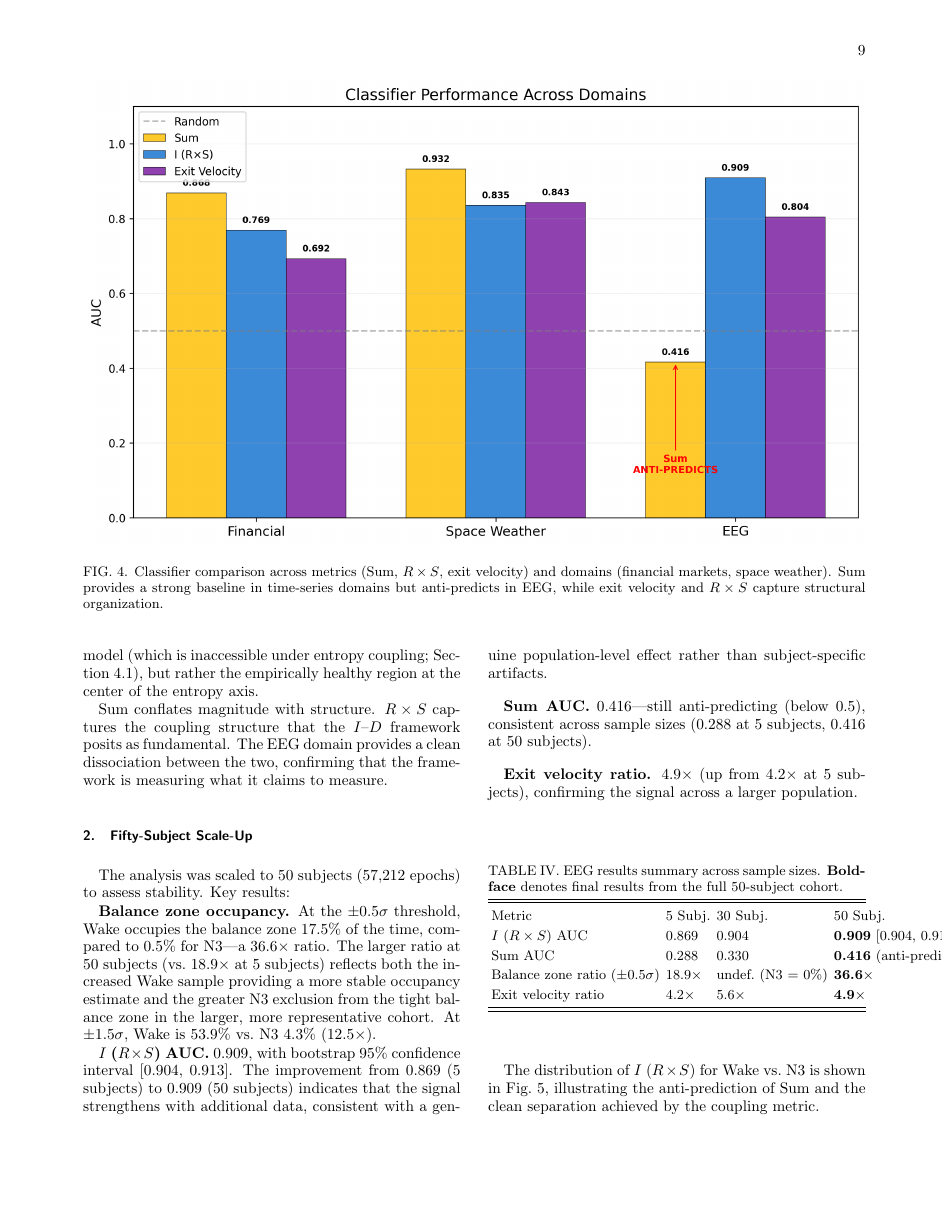
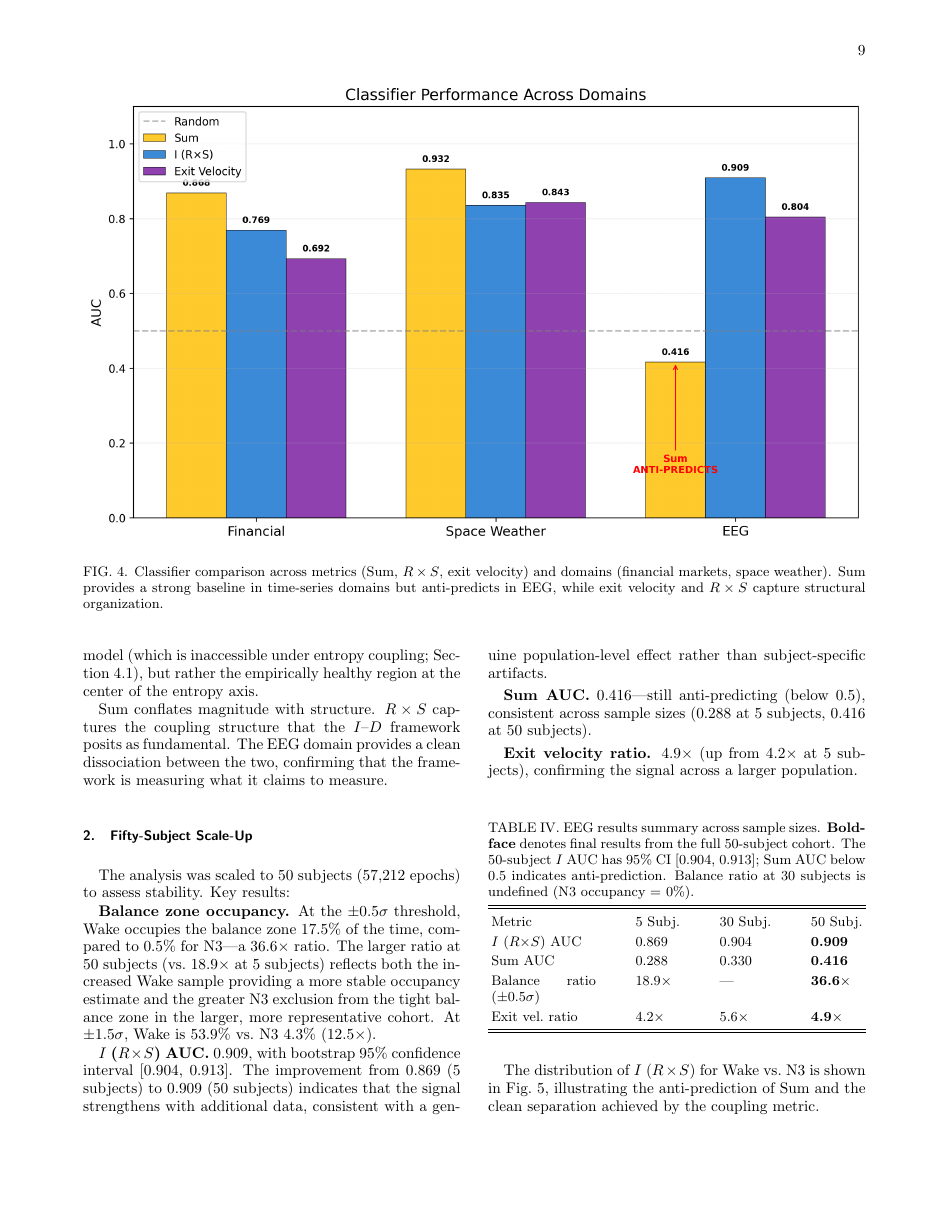
Before and after one commit to existencethreshold/dynamic-existence-threshold, a LaTeX paper (det-chaos-v2.tex): page 9 of 18. Compiled offline with pdfLaTeX.

Commit message:
Fix Overleaf overflow: Table I column width, Table IV compact
- Table I: widen first column p{2.2cm} to p{2.8cm}, trim Interpretation col
- Table IV: use p{2.4cm} metric col, move CI and annotations to caption
- Fixes 2 Overfull hbox warnings from Overleaf compilation

```diff
--- a/det-chaos-v2.tex
+++ b/det-chaos-v2.tex
@@ -289,14 +289,14 @@ The analysis was scaled to 50 subjects (57,212 epochs) to assess stability. Key
 \textbf{Exit velocity ratio.} 4.9$\times$ (up from 4.2$\times$ at 5 subjects), confirming the signal across a larger population.
 
 \begin{table}[!htbp]
-\caption[EEG results summary across 5, 30, and 50 subject sample sizes]{\label{tab:eeg}EEG results summary across sample sizes. \textbf{Boldface} denotes final results from the full 50-subject cohort.}
+\caption[EEG results summary across 5, 30, and 50 subject sample sizes]{\label{tab:eeg}EEG results summary across sample sizes. \textbf{Boldface} denotes final results from the full 50-subject cohort. The 50-subject $I$ AUC has 95\% CI [0.904, 0.913]; Sum AUC below 0.5 indicates anti-prediction. Balance ratio at 30 subjects is undefined (N3 occupancy = 0\%).}
 \begin{ruledtabular}
-\begin{tabular}{llll}
+\begin{tabular}{p{2.4cm}lll}
 Metric & 5 Subj. & 30 Subj. & 50 Subj. \\
-$I$ ($R \times S$) AUC & 0.869 & 0.904 & \textbf{0.909} [0.904, 0.913] \\
-Sum AUC & 0.288 & 0.330 & \textbf{0.416} (anti-predicts) \\
-Balance zone ratio ($\pm 0.5\sigma$) & 18.9$\times$ & undef.\ (N3 = 0\%) & \textbf{36.6$\times$} \\
-Exit velocity ratio & 4.2$\times$ & 5.6$\times$ & \textbf{4.9$\times$} \\
+$I$ ($R{\times}S$) AUC & 0.869 & 0.904 & \textbf{0.909} \\
+Sum AUC & 0.288 & 0.330 & \textbf{0.416} \\
+Balance ratio ($\pm 0.5\sigma$) & 18.9$\times$ & --- & \textbf{36.6$\times$} \\
+Exit vel.\ ratio & 4.2$\times$ & 5.6$\times$ & \textbf{4.9$\times$} \\
 \end{tabular}
 \end{ruledtabular}
 \end{table}
```
Also changed, not shown: det-chaos-v2.tex (4 more changed lines).
